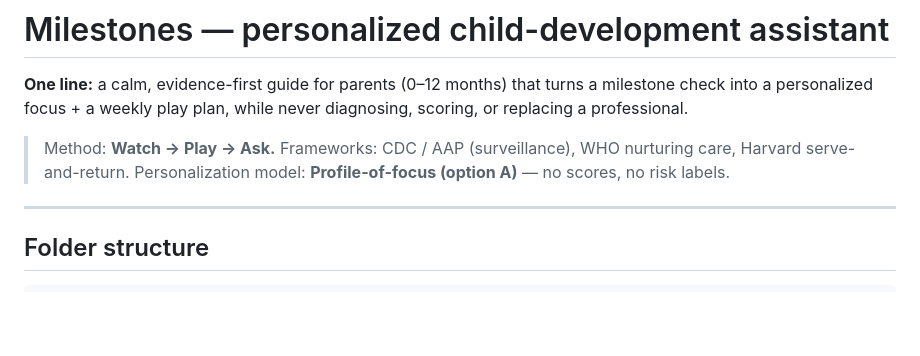
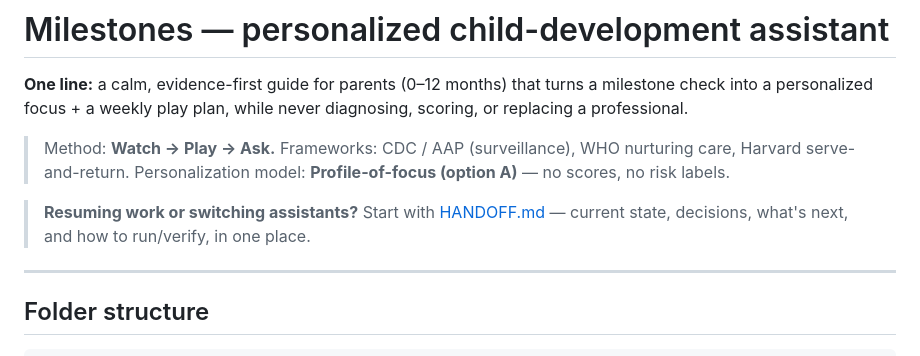
Before and after one commit to tolyashevche-rgb/Milestones, a Markdown page: README.md, the part around the change. Drawn GitHub-style; blank space fills up the shorter version.

```diff
--- a/README.md
+++ b/README.md
@@ -7,6 +7,9 @@ scoring, or replacing a professional.
 > Method: **Watch → Play → Ask.** Frameworks: CDC / AAP (surveillance), WHO nurturing
 > care, Harvard serve-and-return. Personalization model: **Profile-of-focus (option A)** —
 > no scores, no risk labels.
+
+> **Resuming work or switching assistants?** Start with [HANDOFF.md](HANDOFF.md) — current
+> state, decisions, what's next, and how to run/verify, in one place.
 
 ---
 
```
Also changed, not shown: AGENT.md (+26 -12 lines), HANDOFF.md (added, +104 -0 lines).
